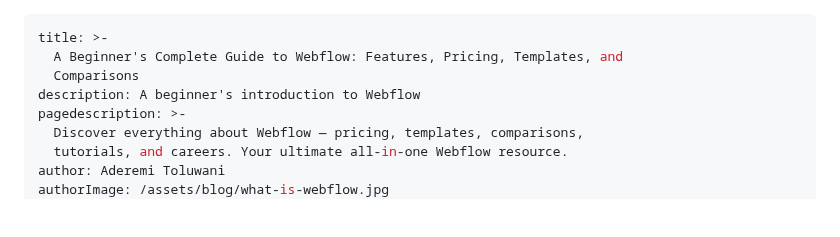
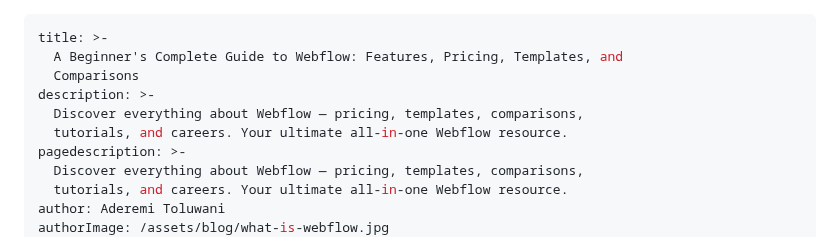
Before and after one commit to Designeryinka/Olayinka-website, a Markdown page: src/blog/2025-10-15-a-beginner-s-complete-guide-to-webflow-features-pricing-templates-and-comparisons.md, the part around one of its changes. Rendered like a GitHub page; blank space fills up the shorter version.

Commit message:
Update Blog “2025-10-15-a-beginner-s-complete-guide-to-webflow-features-pricing-templates-and-comparisons”

```diff
--- a/src/blog/2025-10-15-a-beginner-s-complete-guide-to-webflow-features-pricing-templates-and-comparisons.md
+++ b/src/blog/2025-10-15-a-beginner-s-complete-guide-to-webflow-features-pricing-templates-and-comparisons.md
@@ -2,7 +2,9 @@
 title: >-
   A Beginner's Complete Guide to Webflow: Features, Pricing, Templates, and
   Comparisons
-description: A beginner's introduction to Webflow
+description: >-
+  Discover everything about Webflow — pricing, templates, comparisons,
+  tutorials, and careers. Your ultimate all-in-one Webflow resource.
 pagedescription: >-
   Discover everything about Webflow — pricing, templates, comparisons,
   tutorials, and careers. Your ultimate all-in-one Webflow resource.
```
Also changed, not shown: other parts of src/blog/2025-10-15-a-beginner-s-complete-guide-to-webflow-features-pricing-templates-and-comparisons.md (+9 -8 lines).
